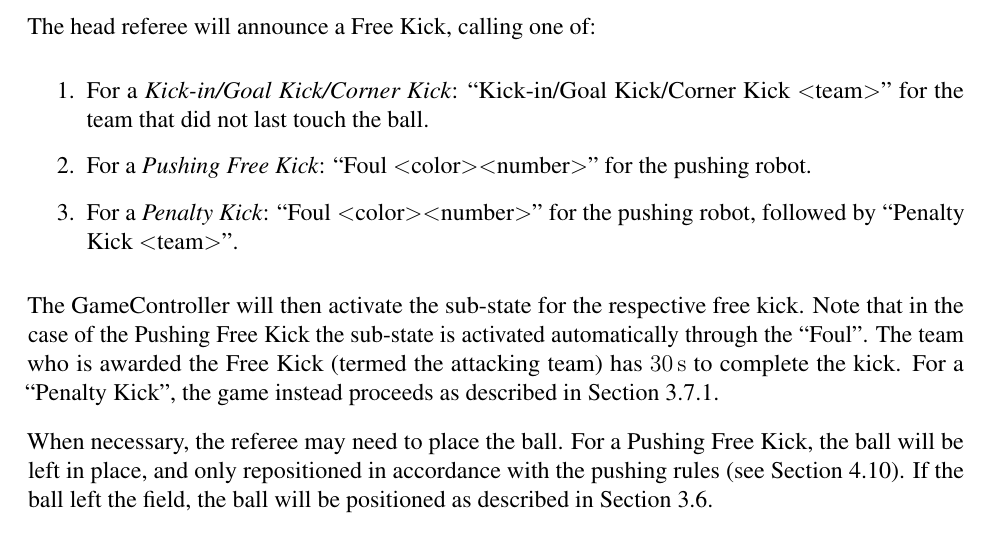
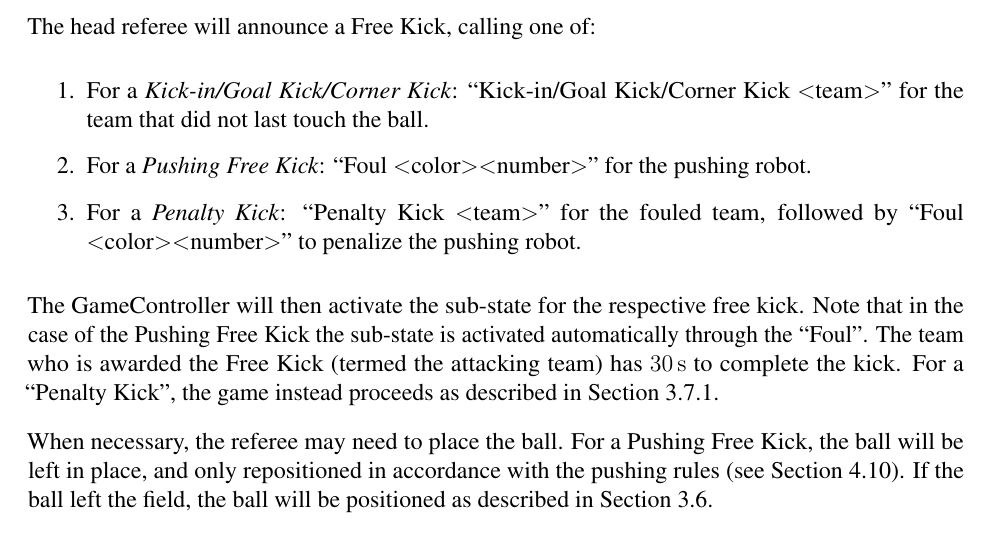
Before and after one commit to RoboCup-SPL/Rules, a LaTeX document (SPL-Rules.tex, which reads content/game_process.tex): part of page 22 of 65, cut so that both start at the same text. Compiled offline with pdfLaTeX.

Commit message:
Switches call for penalty kick

```diff
--- a/content/game_process.tex
+++ b/content/game_process.tex
@@ -210,7 +210,7 @@ The head referee will announce a Free Kick, calling one of:
 \begin{enumerate}
   \item For a \textit{Kick-in/Goal Kick/Corner Kick}: ``Kick-in/Goal Kick/Corner Kick \textless team\textgreater'' for the team that did not last touch the ball.
   \item For a \textit{Pushing Free Kick}: ``Foul \textless color\textgreater \textless number\textgreater'' for the pushing robot.
-  \item For a \textit{Penalty Kick}: ``Foul \textless color\textgreater \textless number\textgreater'' for the pushing robot, followed by ``Penalty Kick \textless team\textgreater''.
+  \item For a \textit{Penalty Kick}:  ``Penalty Kick \textless team\textgreater'' for the fouled team, followed by ``Foul \textless color\textgreater \textless number\textgreater'' to penalize the pushing robot.
 \end{enumerate}
 
 The GameController will then activate the sub-state for the respective free kick. Note that in the case of the Pushing Free Kick the sub-state is activated automatically through the ``Foul''.
```
